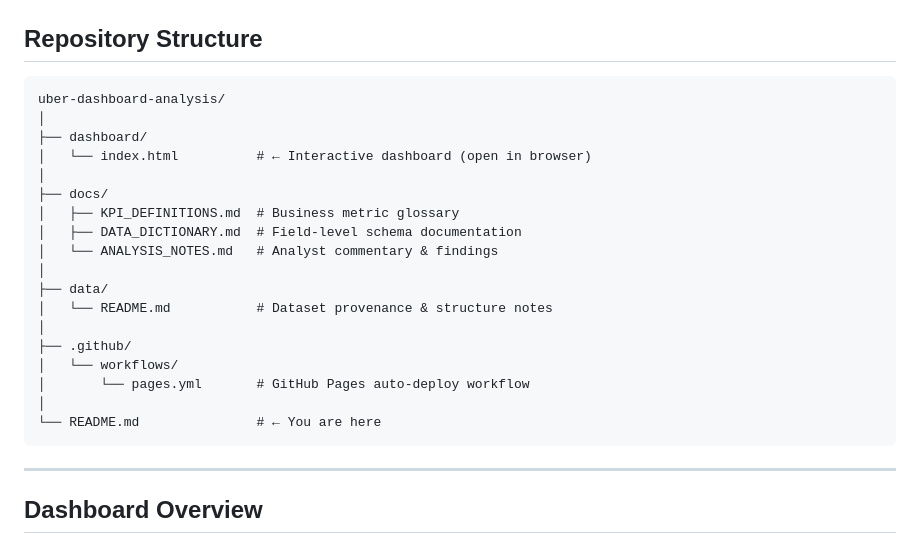
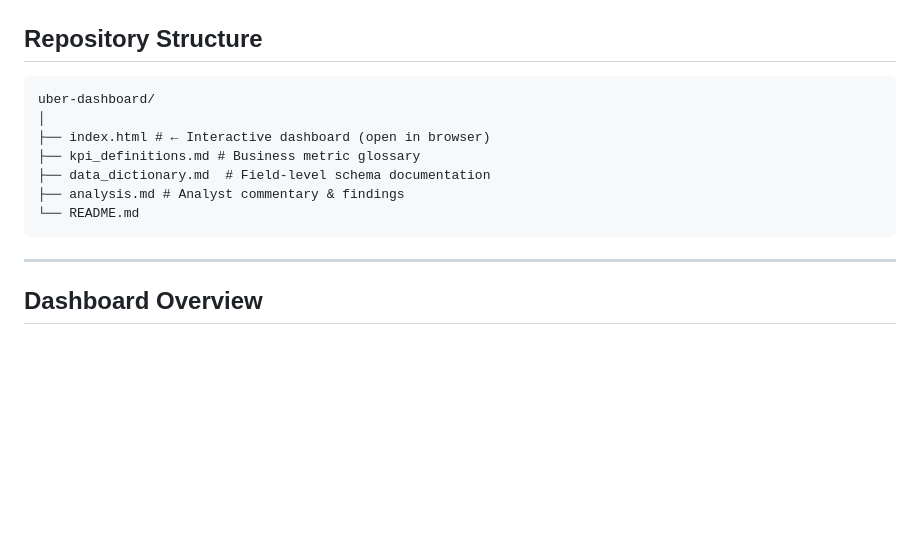
Before and after one commit to Shreyashgol/uber-dashboard, a Markdown page: README.md, the part around the change. Rendered like a GitHub page; blank space fills up the shorter version.

Commit message:
Revise repository structure section in README
Updated repository structure in README to reflect new file organization.

````diff
--- a/README.md
+++ b/README.md
@@ -22,24 +22,13 @@ The dashboard you'll find here is the answer.
 ## Repository Structure
 
 ```
-uber-dashboard-analysis/
+uber-dashboard/
 │
-├── dashboard/
-│   └── index.html          # ← Interactive dashboard (open in browser)
-│
-├── docs/
-│   ├── KPI_DEFINITIONS.md  # Business metric glossary
-│   ├── DATA_DICTIONARY.md  # Field-level schema documentation
-│   └── ANALYSIS_NOTES.md   # Analyst commentary & findings
-│
-├── data/
-│   └── README.md           # Dataset provenance & structure notes
-│
-├── .github/
-│   └── workflows/
-│       └── pages.yml       # GitHub Pages auto-deploy workflow
-│
-└── README.md               # ← You are here
+├── index.html # ← Interactive dashboard (open in browser)
+├── kpi_definitions.md # Business metric glossary
+├── data_dictionary.md  # Field-level schema documentation
+├── analysis.md # Analyst commentary & findings
+└── README.md
 ```
 
 ---
````
